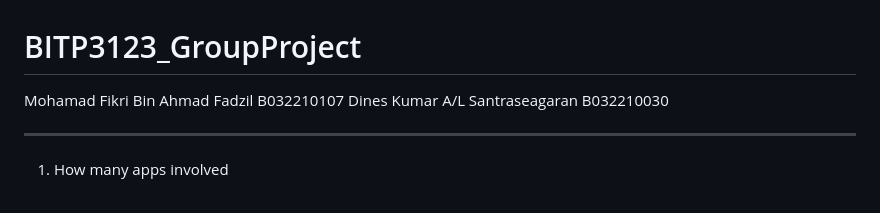
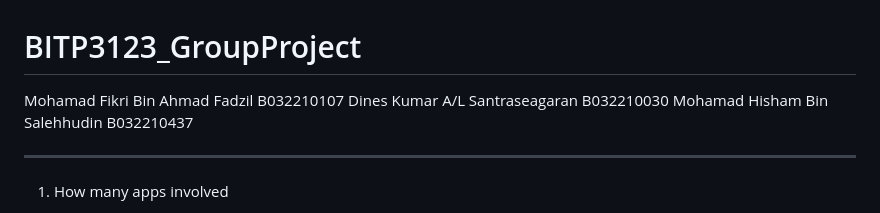
Before and after one commit to FikriFadz/BITP3123_GroupProject, a Markdown page: README.md, the part around the change. Drawn GitHub-style.

```diff
--- a/README.md
+++ b/README.md
@@ -2,6 +2,7 @@
 
 Mohamad Fikri Bin Ahmad Fadzil B032210107
 Dines Kumar A/L Santraseagaran B032210030
+Mohamad Hisham Bin Salehhudin B032210437
 
 ---------------------------------------------------------------------------------------------
 
```
